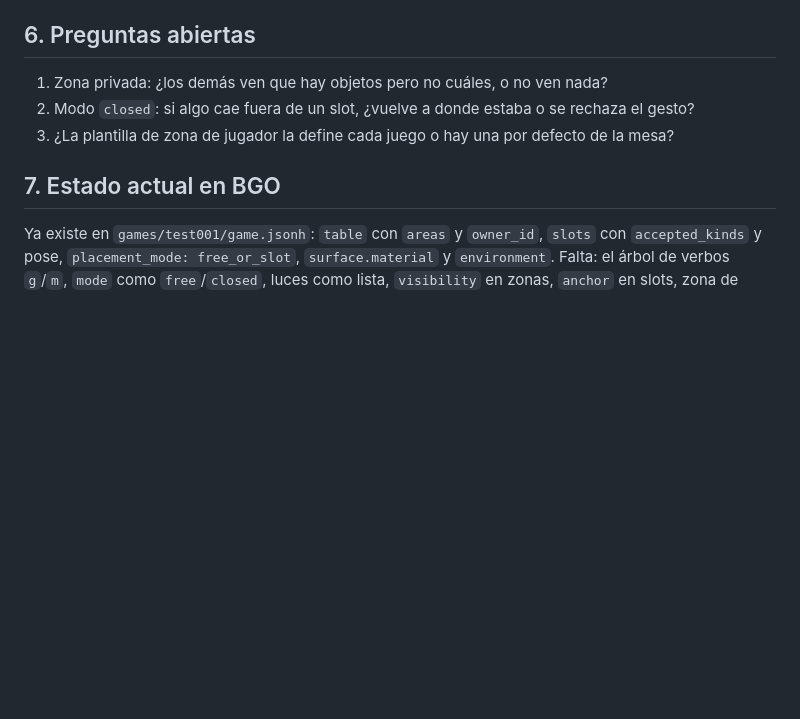
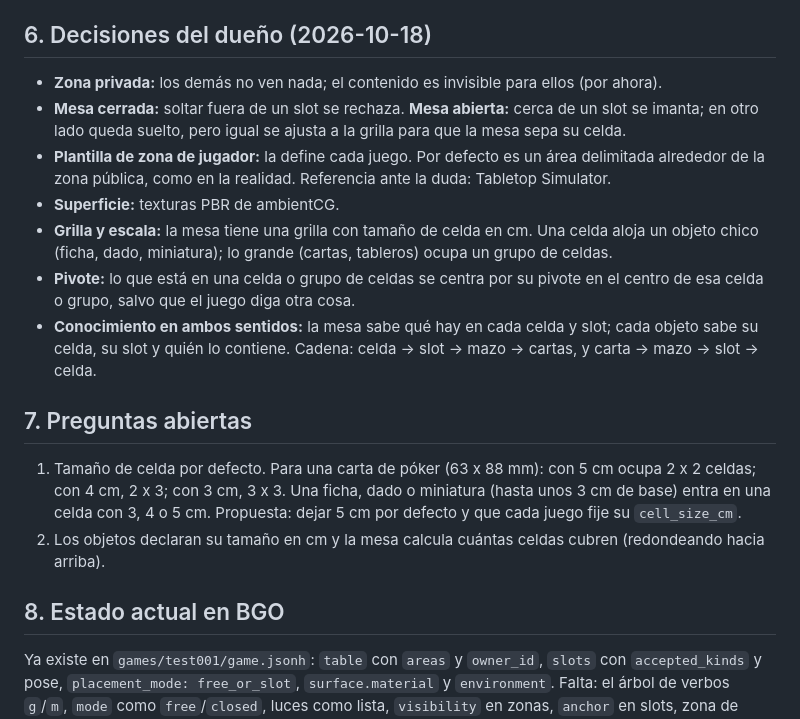
Before and after one commit to sebasu66/general, a Markdown page: docs/mesa.md, the part around the change. Rendered like a GitHub page; blank space fills up the shorter version.

Commit message:
docs: mesa decisions from the owner (private zones, closed/open tables, grid, pivot, ambientCG)
Co-Authored-By: Claude Sonnet 5.5 <noreply@anthropic.com>
Claude-Session: https://claude.ai/code/session_01Evo8rY8a4RVmdB7gHE2t4A

```diff
--- a/docs/mesa.md
+++ b/docs/mesa.md
@@ -64,12 +64,21 @@ Las reglas de reparto ("cada jugador recibe 4 miniaturas y 5 cartas") se **defin
 - Zonas privadas: se aplican con un filtro único en el servidor (equivalente a `playerView` de boardgame.io), que enmascara lo que no le corresponde ver a cada cliente.
 - El azar (barajar) usa un generador con semilla guardada en `m`.
 
-## 6. Preguntas abiertas
+## 6. Decisiones del dueño (2026-10-18)
 
-1. Zona privada: ¿los demás ven que hay objetos pero no cuáles, o no ven nada?
-2. Modo `closed`: si algo cae fuera de un slot, ¿vuelve a donde estaba o se rechaza el gesto?
-3. ¿La plantilla de zona de jugador la define cada juego o hay una por defecto de la mesa?
+- **Zona privada:** los demás no ven nada; el contenido es invisible para ellos (por ahora).
+- **Mesa cerrada:** soltar fuera de un slot se rechaza. **Mesa abierta:** cerca de un slot se imanta; en otro lado queda suelto, pero igual se ajusta a la grilla para que la mesa sepa su celda.
+- **Plantilla de zona de jugador:** la define cada juego. Por defecto es un área delimitada alrededor de la zona pública, como en la realidad. Referencia ante la duda: Tabletop Simulator.
+- **Superficie:** texturas PBR de ambientCG.
+- **Grilla y escala:** la mesa tiene una grilla con tamaño de celda en cm. Una celda aloja un objeto chico (ficha, dado, miniatura); lo grande (cartas, tableros) ocupa un grupo de celdas.
+- **Pivote:** lo que está en una celda o grupo de celdas se centra por su pivote en el centro de esa celda o grupo, salvo que el juego diga otra cosa.
+- **Conocimiento en ambos sentidos:** la mesa sabe qué hay en cada celda y slot; cada objeto sabe su celda, su slot y quién lo contiene. Cadena: celda -> slot -> mazo -> cartas, y carta -> mazo -> slot -> celda.
 
-## 7. Estado actual en BGO
+## 7. Preguntas abiertas
+
+1. Tamaño de celda por defecto. Para una carta de póker (63 x 88 mm): con 5 cm ocupa 2 x 2 celdas; con 4 cm, 2 x 3; con 3 cm, 3 x 3. Una ficha, dado o miniatura (hasta unos 3 cm de base) entra en una celda con 3, 4 o 5 cm. Propuesta: dejar 5 cm por defecto y que cada juego fije su `cell_size_cm`.
+2. Los objetos declaran su tamaño en cm y la mesa calcula cuántas celdas cubren (redondeando hacia arriba).
+
+## 8. Estado actual en BGO
 
 Ya existe en `games/test001/game.jsonh`: `table` con `areas` y `owner_id`, `slots` con `accepted_kinds` y pose, `placement_mode: free_or_slot`, `surface.material` y `environment`. Falta: el árbol de verbos `g`/`m`, `mode` como `free`/`closed`, luces como lista, `visibility` en zonas, `anchor` en slots, zona de jugador por asiento, `MODULE.md` y tests de la mesa.
```
